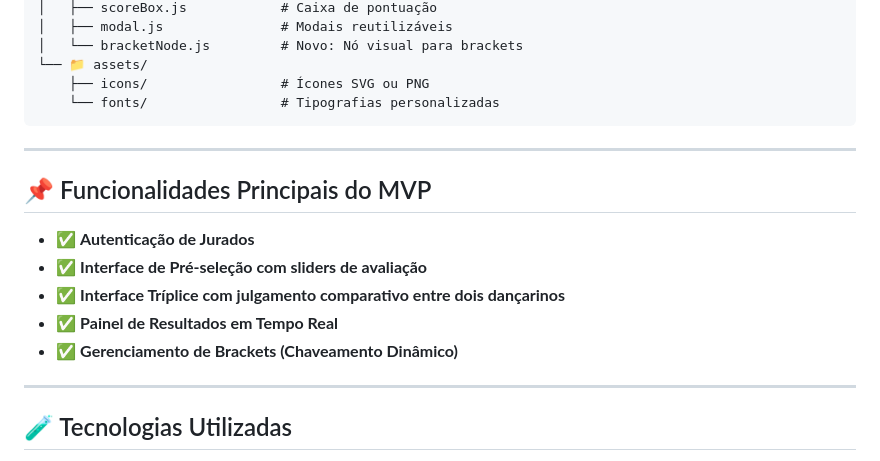
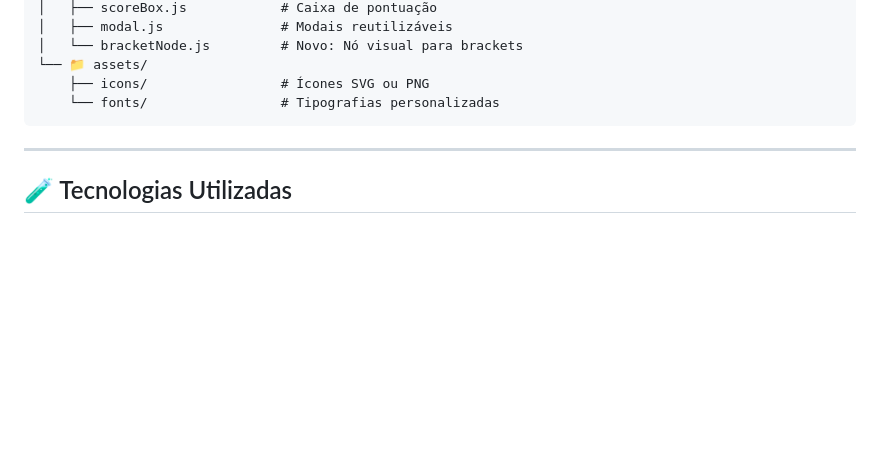
Before and after one commit to Hunterland/TriadSJ, a Markdown page: README.md, the part around the change. Drawn GitHub-style; blank space fills up the shorter version.

```diff
--- a/README.md
+++ b/README.md
@@ -50,15 +50,6 @@ Este projeto é um **MVP (Produto Mínimo Viável)** de um sistema completo de g
 
 ---
 
-## 📌 Funcionalidades Principais do MVP
-
-- ✅ **Autenticação de Jurados**
-- ✅ **Interface de Pré-seleção com sliders de avaliação**
-- ✅ **Interface Tríplice com julgamento comparativo entre dois dançarinos**
-- ✅ **Painel de Resultados em Tempo Real**
-- ✅ **Gerenciamento de Brackets (Chaveamento Dinâmico)**
----
-
 ## 🧪 Tecnologias Utilizadas
 
 - **HTML5** + **CSS3 (modularizado)**
```
